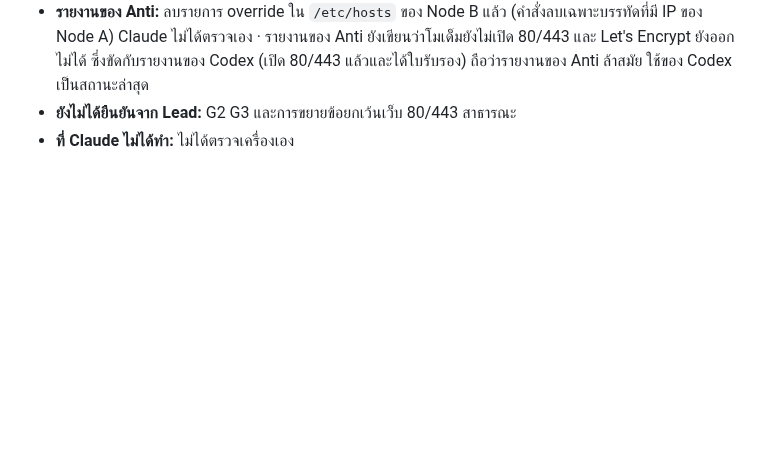
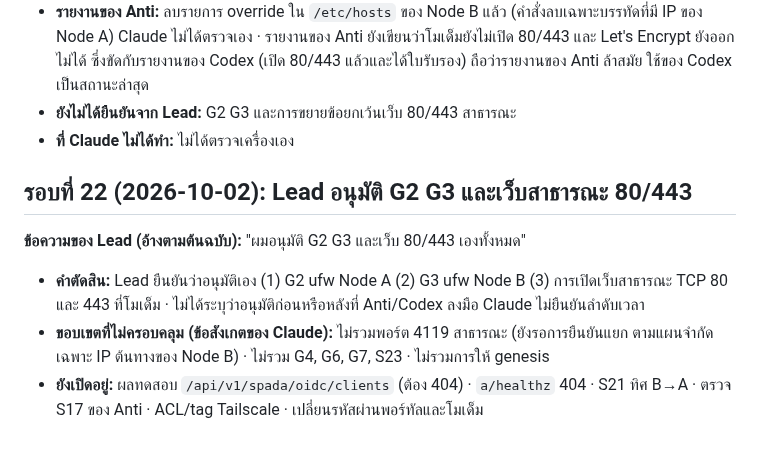
Before and after one commit to chatchailim/spadav5, a Markdown page: docs/decisions/APPROVAL-LOG-2026-09-30-FINAL-ADJUSTMENT.md, the part around the change. GitHub-like rendering; blank space fills up the shorter version.

Commit message:
docs: approval log round 22 (G2/G3 and public web approved by Lead)
Co-Authored-By: Claude Sonnet 5.5 <noreply@anthropic.com>
Claude-Session: https://claude.ai/code/session_01A87hUweMxXXEhojLzMLmBX

```diff
--- a/docs/decisions/APPROVAL-LOG-2026-09-30-FINAL-ADJUSTMENT.md
+++ b/docs/decisions/APPROVAL-LOG-2026-09-30-FINAL-ADJUSTMENT.md
@@ -246,3 +246,11 @@
 - **รายงานของ Anti:** ลบรายการ override ใน `/etc/hosts` ของ Node B แล้ว (คำสั่งลบเฉพาะบรรทัดที่มี IP ของ Node A) Claude ไม่ได้ตรวจเอง · รายงานของ Anti ยังเขียนว่าโมเด็มยังไม่เปิด 80/443 และ Let's Encrypt ยังออกไม่ได้ ซึ่งขัดกับรายงานของ Codex (เปิด 80/443 แล้วและได้ใบรับรอง) ถือว่ารายงานของ Anti ล้าสมัย ใช้ของ Codex เป็นสถานะล่าสุด
 - **ยังไม่ได้ยืนยันจาก Lead:** G2 G3 และการขยายข้อยกเว้นเว็บ 80/443 สาธารณะ
 - **ที่ Claude ไม่ได้ทำ:** ไม่ได้ตรวจเครื่องเอง
+
+## รอบที่ 22 (2026-10-02): Lead อนุมัติ G2 G3 และเว็บสาธารณะ 80/443
+
+**ข้อความของ Lead (อ้างตามต้นฉบับ):** "ผมอนุมัติ G2 G3 และเว็บ 80/443 เองทั้งหมด"
+
+- **คำตัดสิน:** Lead ยืนยันว่าอนุมัติเอง (1) G2 ufw Node A (2) G3 ufw Node B (3) การเปิดเว็บสาธารณะ TCP 80 และ 443 ที่โมเด็ม · ไม่ได้ระบุว่าอนุมัติก่อนหรือหลังที่ Anti/Codex ลงมือ Claude ไม่ยืนยันลำดับเวลา
+- **ขอบเขตที่ไม่ครอบคลุม (ข้อสังเกตของ Claude):** ไม่รวมพอร์ต 4119 สาธารณะ (ยังรอการยืนยันแยก ตามแผนจำกัดเฉพาะ IP ต้นทางของ Node B) · ไม่รวม G4, G6, G7, S23 · ไม่รวมการให้ genesis
+- **ยังเปิดอยู่:** ผลทดสอบ `/api/v1/spada/oidc/clients` (ต้อง 404) · `a/healthz` 404 · S21 ทิศ B→A · ตรวจ S17 ของ Anti · ACL/tag Tailscale · เปลี่ยนรหัสผ่านพอร์ทัลและโมเด็ม
```
